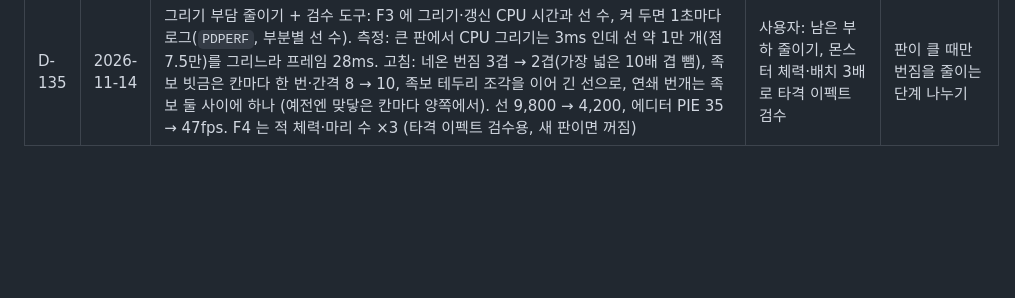
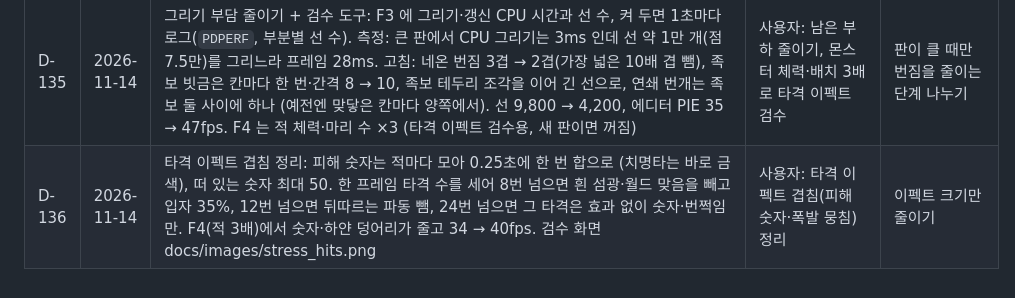
Before and after one commit to myLim820206/ProjectB, a Markdown page: docs/05-decision-log.md, the part around the change. Drawn GitHub-style; blank space fills up the shorter version.

```diff
--- a/docs/05-decision-log.md
+++ b/docs/05-decision-log.md
@@ -139,3 +139,4 @@
 | D-133 | 2026-11-14 | 디버그 프레임 표시 (F3, 어느 창에서나 켜고 끄기): 왼쪽 아래에 FPS(부드럽게)·프레임 ms·1초 최저 프레임, 적·발사체·타워·입자·고리 수, 배속. 60 이상 초록, 30 이상 노랑, 그 밑 빨강. 위젯 헤더를 건드리지 않게 전역 `GPDDebug` | 사용자: 디버그 모드 프레임 표시 | 엔진 stat fps 만 쓰기 (패키지·글자 크기 불편) |
 | D-134 | 2026-11-14 | 부하 시험 치트 F4 (쉬핑 빌드 제외: 길 둘레를 카드 113장으로 채우고 웨이브 20) + `Tests/bench.cpp`. 원인: 화면이 매 프레임 판 위력 계산(`ApplyEffects` 3번)을 다시 했고, 큰 판에서 한 번에 61ms. 고침: ① 위력 정보는 판이 바뀔 때만 다시 계산 (타워·부적·트리·강화 서명) ② 족보 찾기에서 족보가 될 수 없는 묶음은 더 넓히지 않음 (같은 무늬 / 숫자 모두 다르고 폭 4 이하 / 숫자 2종 이하가 아니면 끊음, 무작위 판 300개 결과 같음) 61 → 17ms. 에디터 PIE 기준 8 → 35fps. 남은 부하는 타워가 많을 때의 Slate 선 그리기와 판이 바뀔 때 한 번씩의 족보 계산(17ms) | 사용자: 카드 많이 깔고 웨이브 20 에서 프레임이 떨어짐 | 이펙트 줄이기 (원인이 아니었음: 입자 126개) |
 | D-135 | 2026-11-14 | 그리기 부담 줄이기 + 검수 도구: F3 에 그리기·갱신 CPU 시간과 선 수, 켜 두면 1초마다 로그(`PDPERF`, 부분별 선 수). 측정: 큰 판에서 CPU 그리기는 3ms 인데 선 약 1만 개(점 7.5만)를 그리느라 프레임 28ms. 고침: 네온 번짐 3겹 → 2겹(가장 넓은 10배 겹 뺌), 족보 빗금은 칸마다 한 번·간격 8 → 10, 족보 테두리 조각을 이어 긴 선으로, 연쇄 번개는 족보 둘 사이에 하나 (예전엔 맞닿은 칸마다 양쪽에서). 선 9,800 → 4,200, 에디터 PIE 35 → 47fps. F4 는 적 체력·마리 수 ×3 (타격 이펙트 검수용, 새 판이면 꺼짐) | 사용자: 남은 부하 줄이기, 몬스터 체력·배치 3배로 타격 이펙트 검수 | 판이 클 때만 번짐을 줄이는 단계 나누기 |
+| D-136 | 2026-11-14 | 타격 이펙트 겹침 정리: 피해 숫자는 적마다 모아 0.25초에 한 번 합으로 (치명타는 바로 금색), 떠 있는 숫자 최대 50. 한 프레임 타격 수를 세어 8번 넘으면 흰 섬광·월드 맞음을 빼고 입자 35%, 12번 넘으면 뒤따르는 파동 뺌, 24번 넘으면 그 타격은 효과 없이 숫자·번쩍임만. F4(적 3배)에서 숫자·하얀 덩어리가 줄고 34 → 40fps. 검수 화면 docs/images/stress_hits.png | 사용자: 타격 이펙트 겹침(피해 숫자·폭발 뭉침) 정리 | 이펙트 크기만 줄이기 |
```
Also changed, not shown: docs/images/stress_hits.png (added), 1 other file.
